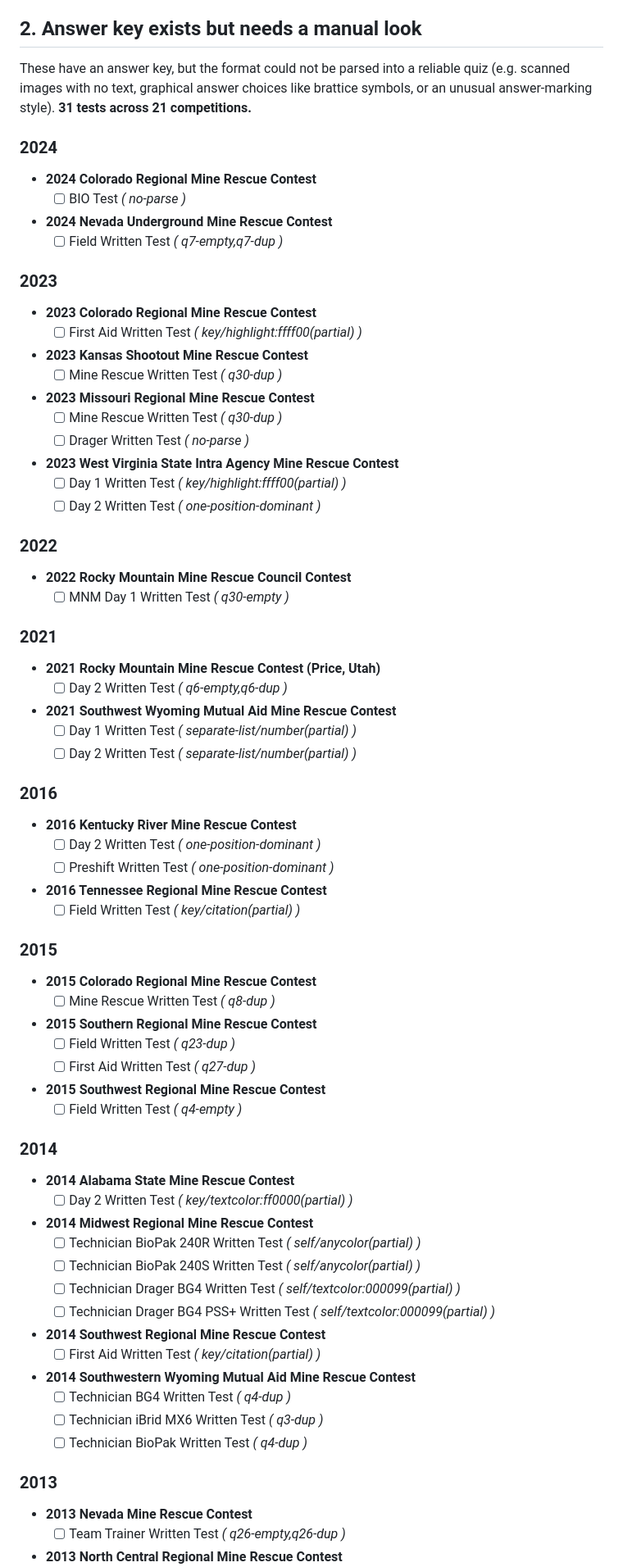
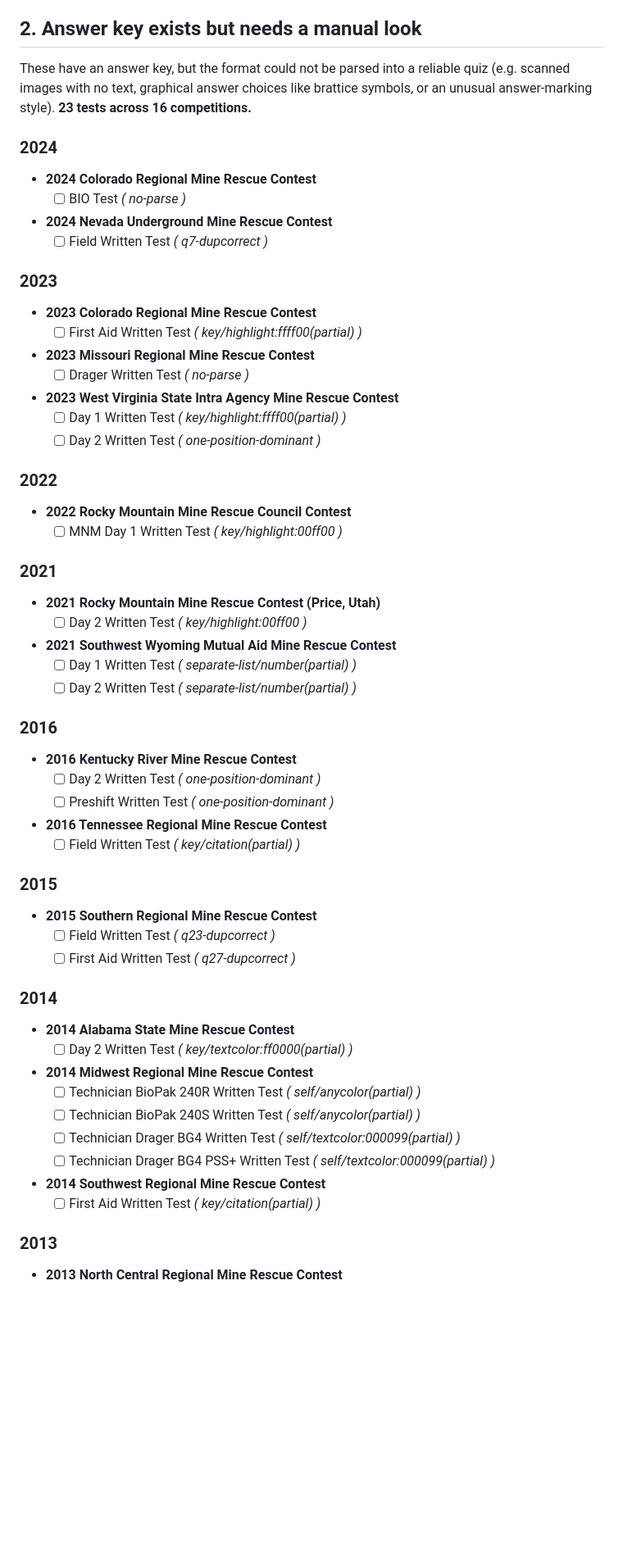
Before and after one commit to jakeolson657/Mine_Rescue_Center, a Markdown page: QUIZ_TODO.md, the part around one of its changes. Shown at 82% size. Rendered like a GitHub page; blank space fills up the shorter version.

Commit message:
Recover more quizzes: don't over-hold on duplicate/empty choices
- A duplicated *wrong* distractor no longer blocks a quiz (only a
  duplicated CORRECT answer is ambiguous). E.g. air specific-gravity
  question with two "1.5" distractors and unique correct "1.0" now
  loads.
- Stray empty-text choices (a True/False question parsed with a blank
  third option) are dropped, then the quiz is re-validated so nothing
  broken slips through.

206 quizzes / 4772 questions, 0 leaks, no skew, every question has
exactly one correct answer.

Co-Authored-By: Claude Sonnet 5 <noreply@anthropic.com>

```diff
--- a/QUIZ_TODO.md
+++ b/QUIZ_TODO.md
@@ -199,7 +201,7 @@ These written tests have **no answer key** in the archive, so no quiz could be b
 
 ## 2. Answer key exists but needs a manual look
 
-These have an answer key, but the format could not be parsed into a reliable quiz (e.g. scanned images with no text, graphical answer choices like brattice symbols, or an unusual answer-marking style). **31 tests across 21 competitions.**
+These have an answer key, but the format could not be parsed into a reliable quiz (e.g. scanned images with no text, graphical answer choices like brattice symbols, or an unusual answer-marking style). **23 tests across 16 competitions.**
 
 
 ### 2024
@@ -207,16 +209,13 @@ These have an answer key, but the format could not be parsed into a reliable qui
 - **2024 Colorado Regional Mine Rescue Contest**
   - [ ] BIO Test  _( no-parse )_
 - **2024 Nevada Underground Mine Rescue Contest**
-  - [ ] Field Written Test  _( q7-empty,q7-dup )_
+  - [ ] Field Written Test  _( q7-dupcorrect )_
 
 ### 2023
 
 - **2023 Colorado Regional Mine Rescue Contest**
   - [ ] First Aid Written Test  _( key/highlight:ffff00(partial) )_
-- **2023 Kansas Shootout Mine Rescue Contest**
-  - [ ] Mine Rescue Written Test  _( q30-dup )_
 - **2023 Missouri Regional Mine Rescue Contest**
-  - [ ] Mine Rescue Written Test  _( q30-dup )_
   - [ ] Drager Written Test  _( no-parse )_
 - **2023 West Virginia State Intra Agency Mine Rescue Contest**
   - [ ] Day 1 Written Test  _( key/highlight:ffff00(partial) )_
@@ -225,12 +224,12 @@ These have an answer key, but the format could not be parsed into a reliable qui
 ### 2022
 
 - **2022 Rocky Mountain Mine Rescue Council Contest**
-  - [ ] MNM Day 1 Written Test  _( q30-empty )_
+  - [ ] MNM Day 1 Written Test  _( key/highlight:00ff00 )_
 
 ### 2021
 
 - **2021 Rocky Mountain Mine Rescue Contest (Price, Utah)**
-  - [ ] Day 2 Written Test  _( q6-empty,q6-dup )_
+  - [ ] Day 2 Written Test  _( key/highlight:00ff00 )_
 - **2021 Southwest Wyoming Mutual Aid Mine Rescue Contest**
   - [ ] Day 1 Written Test  _( separate-list/number(partial) )_
   - [ ] Day 2 Written Test  _( separate-list/number(partial) )_
@@ -245,13 +244,9 @@ These have an answer key, but the format could not be parsed into a reliable qui
 
 ### 2015
 
-- **2015 Colorado Regional Mine Rescue Contest**
-  - [ ] Mine Rescue Written Test  _( q8-dup )_
 - **2015 Southern Regional Mine Rescue Contest**
-  - [ ] Field Written Test  _( q23-dup )_
-  - [ ] First Aid Written Test  _( q27-dup )_
-- **2015 Southwest Regional Mine Rescue Contest**
-  - [ ] Field Written Test  _( q4-empty )_
+  - [ ] Field Written Test  _( q23-dupcorrect )_
+  - [ ] First Aid Written Test  _( q27-dupcorrect )_
 
 ### 2014
 
@@ -264,13 +259,7 @@ These have an answer key, but the format could not be parsed into a reliable qui
   - [ ] Technician Drager BG4 PSS+ Written Test  _( self/textcolor:000099(partial) )_
 - **2014 Southwest Regional Mine Rescue Contest**
   - [ ] First Aid Written Test  _( key/citation(partial) )_
-- **2014 Southwestern Wyoming Mutual Aid Mine Rescue Contest**
-  - [ ] Technician BG4 Written Test  _( q4-dup )_
-  - [ ] Technician iBrid MX6 Written Test  _( q3-dup )_
-  - [ ] Technician BioPak Written Test  _( q4-dup )_
 
 ### 2013
 
-- **2013 Nevada Mine Rescue Contest**
-  - [ ] Team Trainer Written Test  _( q26-empty,q26-dup )_
 - **2013 North Central Regional Mine Rescue Contest**
```
Also changed, not shown: other parts of QUIZ_TODO.md (+4 -2 lines).
